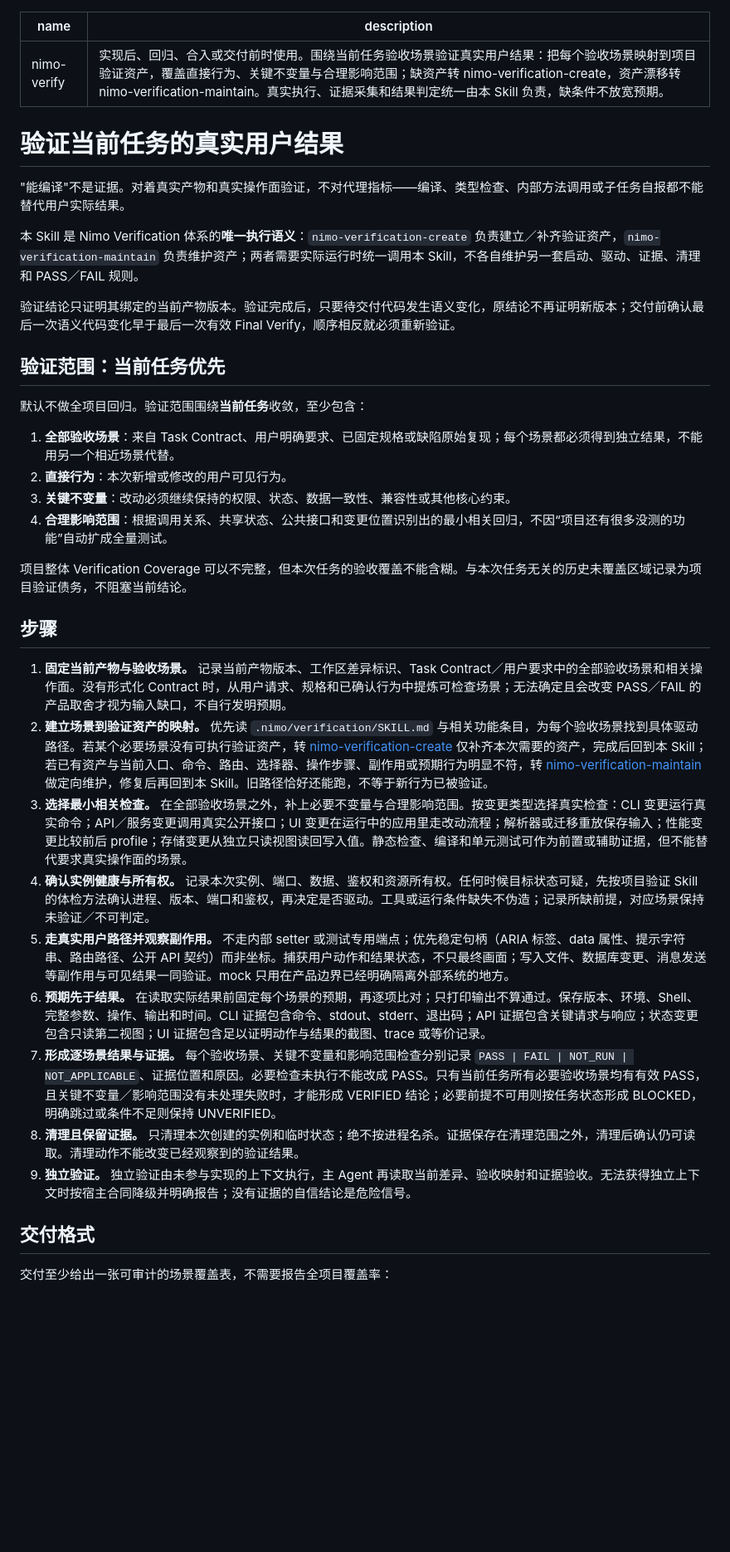
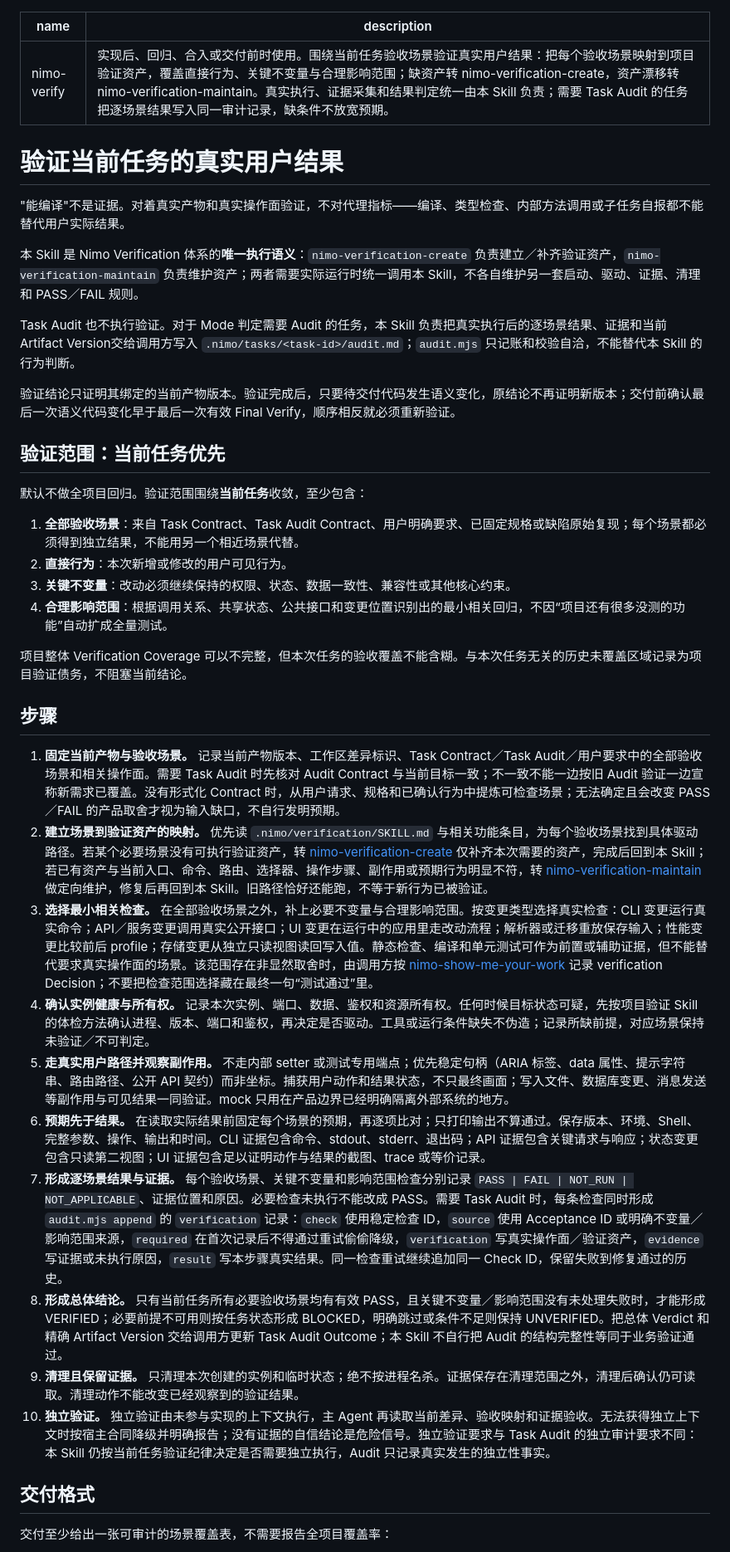
Before and after one commit to ttttstc/nimo, a Markdown page: skills/nimo-verify/SKILL.md, the part around one of its changes. Shown at 83% size. Drawn GitHub-style; blank space fills up the shorter version.

Commit message:
feat: 将 Verification 结果写入 Task Audit

```diff
--- a/skills/nimo-verify/SKILL.md
+++ b/skills/nimo-verify/SKILL.md
@@ -1,6 +1,6 @@
 ---
 name: nimo-verify
-description: "实现后、回归、合入或交付前时使用。围绕当前任务验收场景验证真实用户结果：把每个验收场景映射到项目验证资产，覆盖直接行为、关键不变量与合理影响范围；缺资产转 nimo-verification-create，资产漂移转 nimo-verification-maintain。真实执行、证据采集和结果判定统一由本 Skill 负责，缺条件不放宽预期。"
+description: "实现后、回归、合入或交付前时使用。围绕当前任务验收场景验证真实用户结果：把每个验收场景映射到项目验证资产，覆盖直接行为、关键不变量与合理影响范围；缺资产转 nimo-verification-create，资产漂移转 nimo-verification-maintain。真实执行、证据采集和结果判定统一由本 Skill 负责；需要 Task Audit 的任务把逐场景结果写入同一审计记录，缺条件不放宽预期。"
 ---
 
 # 验证当前任务的真实用户结果
@@ -9,13 +9,15 @@ description: "实现后、回归、合入或交付前时使用。围绕当前任
 
 本 Skill 是 Nimo Verification 体系的**唯一执行语义**：`nimo-verification-create` 负责建立／补齐验证资产，`nimo-verification-maintain` 负责维护资产；两者需要实际运行时统一调用本 Skill，不各自维护另一套启动、驱动、证据、清理和 PASS／FAIL 规则。
 
+Task Audit 也不执行验证。对于 Mode 判定需要 Audit 的任务，本 Skill 负责把真实执行后的逐场景结果、证据和当前 Artifact Version交给调用方写入 `.nimo/tasks/<task-id>/audit.md`；`audit.mjs` 只记账和校验自洽，不能替代本 Skill 的行为判断。
+
 验证结论只证明其绑定的当前产物版本。验证完成后，只要待交付代码发生语义变化，原结论不再证明新版本；交付前确认最后一次语义代码变化早于最后一次有效 Final Verify，顺序相反就必须重新验证。
 
 ## 验证范围：当前任务优先
 
 默认不做全项目回归。验证范围围绕**当前任务**收敛，至少包含：
 
-1. **全部验收场景**：来自 Task Contract、用户明确要求、已固定规格或缺陷原始复现；每个场景都必须得到独立结果，不能用另一个相近场景代替。
+1. **全部验收场景**：来自 Task Contract、Task Audit Contract、用户明确要求、已固定规格或缺陷原始复现；每个场景都必须得到独立结果，不能用另一个相近场景代替。
 2. **直接行为**：本次新增或修改的用户可见行为。
 3. **关键不变量**：改动必须继续保持的权限、状态、数据一致性、兼容性或其他核心约束。
 4. **合理影响范围**：根据调用关系、共享状态、公共接口和变更位置识别出的最小相关回归，不因“项目还有很多没测的功能”自动扩成全量测试。
@@ -24,15 +26,16 @@ description: "实现后、回归、合入或交付前时使用。围绕当前任
 
 ## 步骤
 
-1. **固定当前产物与验收场景。** 记录当前产物版本、工作区差异标识、Task Contract／用户要求中的全部验收场景和相关操作面。没有形式化 Contract 时，从用户请求、规格和已确认行为中提炼可检查场景；无法确定且会改变 PASS／FAIL 的产品取舍才视为输入缺口，不自行发明预期。
+1. **固定当前产物与验收场景。** 记录当前产物版本、工作区差异标识、Task Contract／Task Audit／用户要求中的全部验收场景和相关操作面。需要 Task Audit 时先核对 Audit Contract 与当前目标一致；不一致不能一边按旧 Audit 验证一边宣称新需求已覆盖。没有形式化 Contract 时，从用户请求、规格和已确认行为中提炼可检查场景；无法确定且会改变 PASS／FAIL 的产品取舍才视为输入缺口，不自行发明预期。
 2. **建立场景到验证资产的映射。** 优先读 `.nimo/verification/SKILL.md` 与相关功能条目，为每个验收场景找到具体驱动路径。若某个必要场景没有可执行验证资产，转 [nimo-verification-create](../nimo-verification-create/SKILL.md) 仅补齐本次需要的资产，完成后回到本 Skill；若已有资产与当前入口、命令、路由、选择器、操作步骤、副作用或预期行为明显不符，转 [nimo-verification-maintain](../nimo-verification-maintain/SKILL.md) 做定向维护，修复后再回到本 Skill。旧路径恰好还能跑，不等于新行为已被验证。
-3. **选择最小相关检查。** 在全部验收场景之外，补上必要不变量与合理影响范围。按变更类型选择真实检查：CLI 变更运行真实命令；API／服务变更调用真实公开接口；UI 变更在运行中的应用里走改动流程；解析器或迁移重放保存输入；性能变更比较前后 profile；存储变更从独立只读视图读回写入值。静态检查、编译和单元测试可作为前置或辅助证据，但不能替代要求真实操作面的场景。
+3. **选择最小相关检查。** 在全部验收场景之外，补上必要不变量与合理影响范围。按变更类型选择真实检查：CLI 变更运行真实命令；API／服务变更调用真实公开接口；UI 变更在运行中的应用里走改动流程；解析器或迁移重放保存输入；性能变更比较前后 profile；存储变更从独立只读视图读回写入值。静态检查、编译和单元测试可作为前置或辅助证据，但不能替代要求真实操作面的场景。该范围存在非显然取舍时，由调用方按 [nimo-show-me-your-work](../nimo-show-me-your-work/SKILL.md) 记录 verification Decision；不要把检查范围选择藏在最终一句“测试通过”里。
 4. **确认实例健康与所有权。** 记录本次实例、端口、数据、鉴权和资源所有权。任何时候目标状态可疑，先按项目验证 Skill 的体检方法确认进程、版本、端口和鉴权，再决定是否驱动。工具或运行条件缺失不伪造；记录所缺前提，对应场景保持未验证／不可判定。
 5. **走真实用户路径并观察副作用。** 不走内部 setter 或测试专用端点；优先稳定句柄（ARIA 标签、data 属性、提示字符串、路由路径、公开 API 契约）而非坐标。捕获用户动作和结果状态，不只最终画面；写入文件、数据库变更、消息发送等副作用与可见结果一同验证。mock 只用在产品边界已经明确隔离外部系统的地方。
 6. **预期先于结果。** 在读取实际结果前固定每个场景的预期，再逐项比对；只打印输出不算通过。保存版本、环境、Shell、完整参数、操作、输出和时间。CLI 证据包含命令、stdout、stderr、退出码；API 证据包含关键请求与响应；状态变更包含只读第二视图；UI 证据包含足以证明动作与结果的截图、trace 或等价记录。
-7. **形成逐场景结果与证据。** 每个验收场景、关键不变量和影响范围检查分别记录 `PASS | FAIL | NOT_RUN | NOT_APPLICABLE`、证据位置和原因。必要检查未执行不能改成 PASS。只有当前任务所有必要验收场景均有有效 PASS，且关键不变量／影响范围没有未处理失败时，才能形成 VERIFIED 结论；必要前提不可用则按任务状态形成 BLOCKED，明确跳过或条件不足则保持 UNVERIFIED。
-8. **清理且保留证据。** 只清理本次创建的实例和临时状态；绝不按进程名杀。证据保存在清理范围之外，清理后确认仍可读取。清理动作不能改变已经观察到的验证结果。
-9. **独立验证。** 独立验证由未参与实现的上下文执行，主 Agent 再读取当前差异、验收映射和证据验收。无法获得独立上下文时按宿主合同降级并明确报告；没有证据的自信结论是危险信号。
+7. **形成逐场景结果与证据。** 每个验收场景、关键不变量和影响范围检查分别记录 `PASS | FAIL | NOT_RUN | NOT_APPLICABLE`、证据位置和原因。必要检查未执行不能改成 PASS。需要 Task Audit 时，每条检查同时形成 `audit.mjs append` 的 `verification` 记录：`check` 使用稳定检查 ID，`source` 使用 Acceptance ID 或明确不变量／影响范围来源，`required` 在首次记录后不得通过重试偷偷降级，`verification` 写真实操作面／验证资产，`evidence` 写证据或未执行原因，`result` 写本步骤真实结果。同一检查重试继续追加同一 Check ID，保留失败到修复通过的历史。
+8. **形成总体结论。** 只有当前任务所有必要验收场景均有有效 PASS，且关键不变量／影响范围没有未处理失败时，才能形成 VERIFIED；必要前提不可用则按任务状态形成 BLOCKED，明确跳过或条件不足则保持 UNVERIFIED。把总体 Verdict 和精确 Artifact Version 交给调用方更新 Task Audit Outcome；本 Skill 不自行把 Audit 的结构完整性等同于业务验证通过。
+9. **清理且保留证据。** 只清理本次创建的实例和临时状态；绝不按进程名杀。证据保存在清理范围之外，清理后确认仍可读取。清理动作不能改变已经观察到的验证结果。
+10. **独立验证。** 独立验证由未参与实现的上下文执行，主 Agent 再读取当前差异、验收映射和证据验收。无法获得独立上下文时按宿主合同降级并明确报告；没有证据的自信结论是危险信号。独立验证要求与 Task Audit 的独立审计要求不同：本 Skill 仍按当前任务验证纪律决定是否需要独立执行，Audit 只记录真实发生的独立性事实。
 
 ## 交付格式
 
```
Also changed, not shown: other parts of skills/nimo-verify/SKILL.md (+2 -1 lines).
